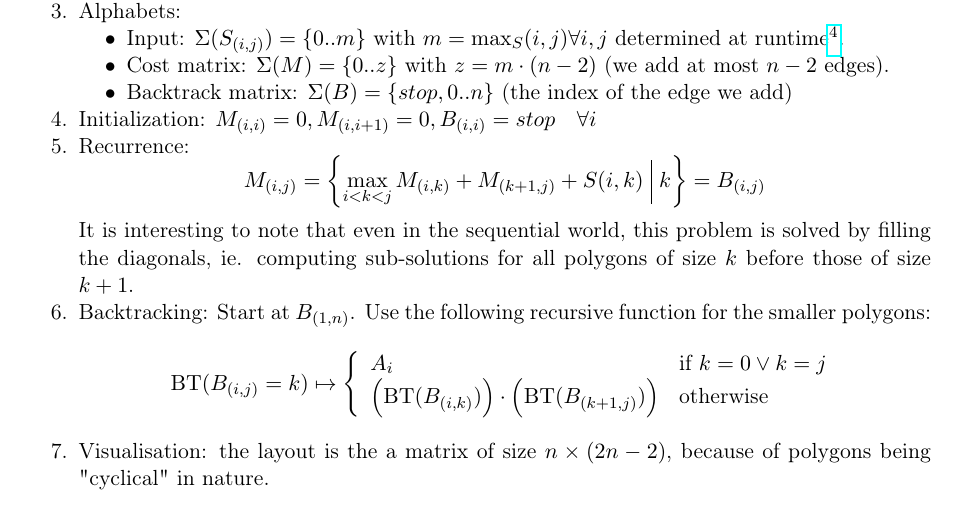
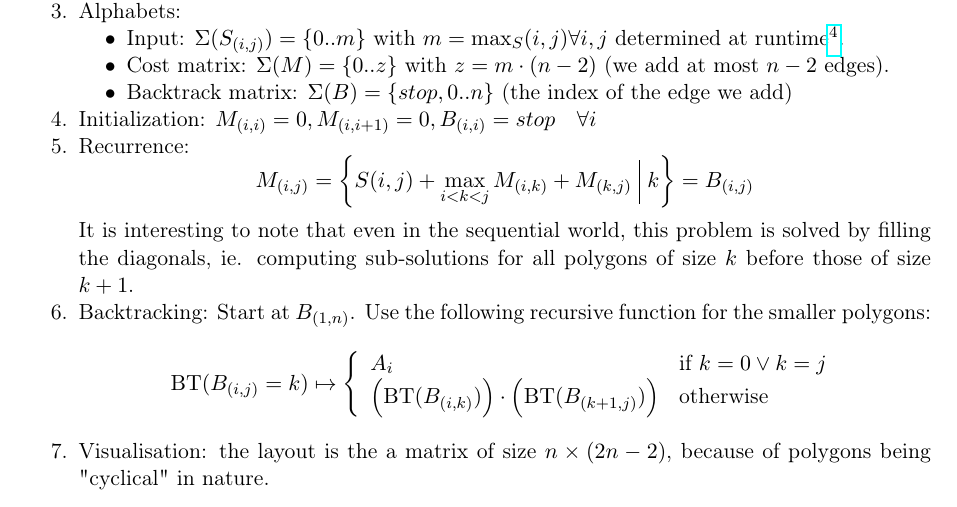
Before and after one commit to manojo/lamp-dp-mt, a LaTeX document (docs/roadmap/problems.tex): part of page 6 of 12, cut so that both start at the same text. Compiled offline with pdfLaTeX.

Commit message:
Finished CPU version, should be correct.

```diff
--- a/docs/roadmap/problems.tex
+++ b/docs/roadmap/problems.tex
@@ -252,7 +252,7 @@ apply out of the box here.
 	\ule
 \item Initialization: $M_{(i,i)}=0, M_{(i,i+1)}=0, B_{(i,i)}=stop \quad\forall i$
 
-\item Recurrence: \[M_{(i,j)}=\left\{ \max_{i<k<j}M_{(i,k)}+M_{(k+1,j)} + S(i,k) \,\,\rule[-.75em]{.5pt}{2em}\,\,  k \right\} = B_{(i,j)} \]
+\item Recurrence: \[M_{(i,j)}=\left\{ S(i,j) + \max_{i<k<j}M_{(i,k)}+M_{(k,j)} \,\,\rule[-.75em]{.5pt}{2em}\,\,  k \right\} = B_{(i,j)} \]
 	It is interesting to note that even in the sequential world, this problem is solved
 	by filling the diagonals, ie. computing sub-solutions for all polygons of size $k$ before
 	those of size $k+1$.
```
Also changed, not shown: 3 other files.
